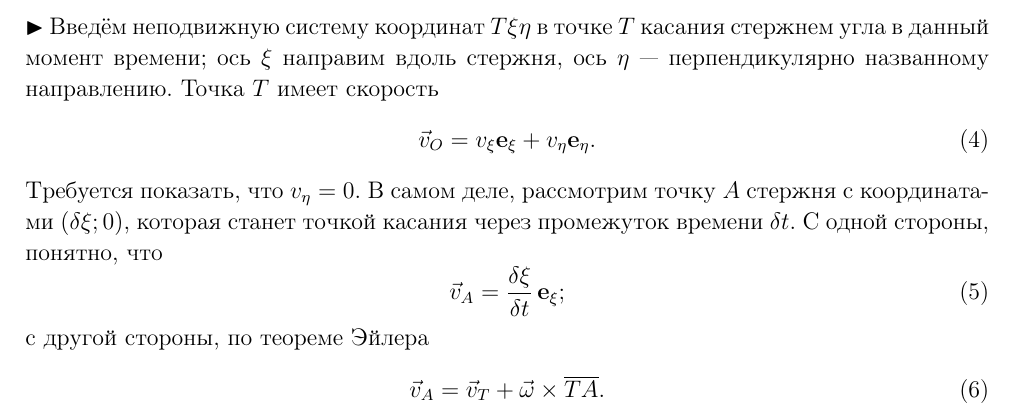
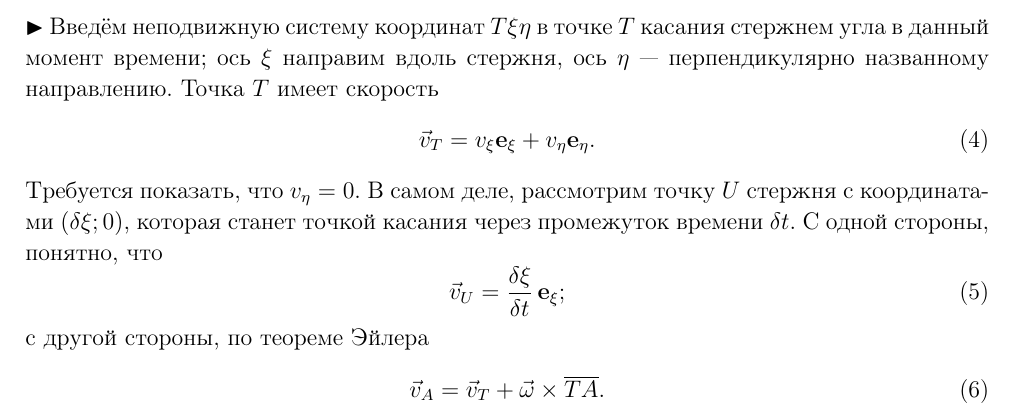
Before and after one commit to AlisanK/mipt3.mech, a LaTeX document (week2.tex): part of page 1 of 4, cut so that both start at the same text. Compiled offline with pdfLaTeX.

Commit message:
#1 fixed

```diff
--- a/week2.tex
+++ b/week2.tex
@@ -50,14 +50,14 @@ $\blacktriangleright$ Введём неподвижную систему коо
 ось~$\eta$~--- перпендикулярно названному направлению.
 Точка~$T$ имеет скорость
 \begin{equation}\label{3.12:vT}
-    \vec v_O = v_\xi \mathbf{e_\xi} + v_\eta \mathbf{e_\eta}.
+    \vec v_T = v_\xi \mathbf{e_\xi} + v_\eta \mathbf{e_\eta}.
 \end{equation}
 Требуется показать, что~$v_\eta = 0$. В~самом деле, рассмотрим
-точку~$A$ стержня с~координатами~$(\delta \xi; 0)$,
+точку~$U$ стержня с~координатами~$(\delta \xi; 0)$,
 которая станет точкой касания через промежуток времени~$\delta t$.
 С~одной стороны, понятно, что
 \begin{equation}\label{3.12:vA}
-    \vec v_A = \frac{\delta \xi}{\delta t} \,\mathbf{e_\xi};
+    \vec v_U = \frac{\delta \xi}{\delta t} \,\mathbf{e_\xi};
 \end{equation}
 с~другой стороны, по~теореме Эйлера
 \begin{equation}\label{3.12:Euler}
```
Also changed, not shown: pdf/week2.pdf.
